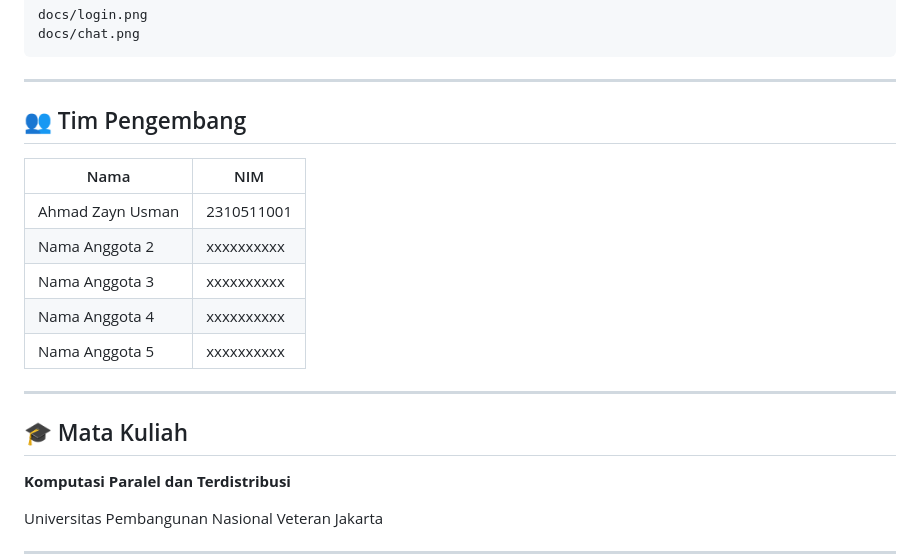
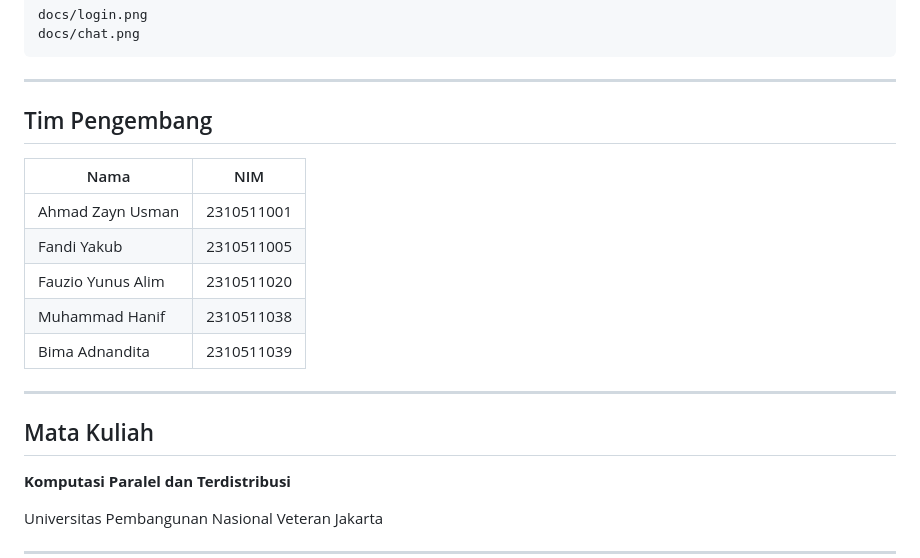
Before and after one commit to adnanz19/distributed-chat-system, a Markdown page: README.md, the part around the change. GitHub-like rendering.

Commit message:
Update README.md
cek

```diff
--- a/README.md
+++ b/README.md
@@ -184,19 +184,19 @@ docs/chat.png
 
 ---
 
-## 👥 Tim Pengembang
+## Tim Pengembang
 
 | Nama | NIM |
 |------|------|
 | Ahmad Zayn Usman | 2310511001 |
-| Nama Anggota 2 | xxxxxxxxxx |
-| Nama Anggota 3 | xxxxxxxxxx |
-| Nama Anggota 4 | xxxxxxxxxx |
-| Nama Anggota 5 | xxxxxxxxxx |
+| Fandi Yakub |  2310511005 |
+| Fauzio Yunus Alim | 2310511020 |
+| Muhammad Hanif | 2310511038 |
+| Bima Adnandita  | 2310511039|
 
 ---
 
-## 🎓 Mata Kuliah
+## Mata Kuliah
 
 **Komputasi Paralel dan Terdistribusi**
 
```
